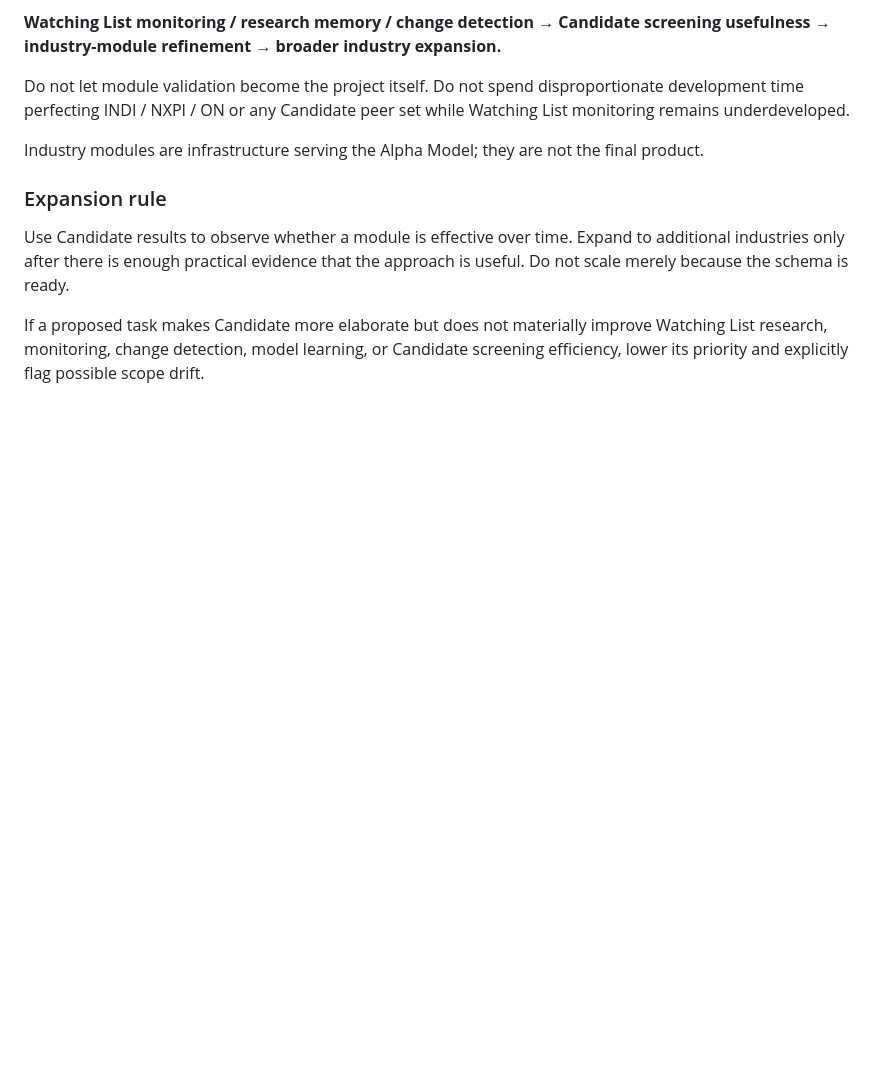
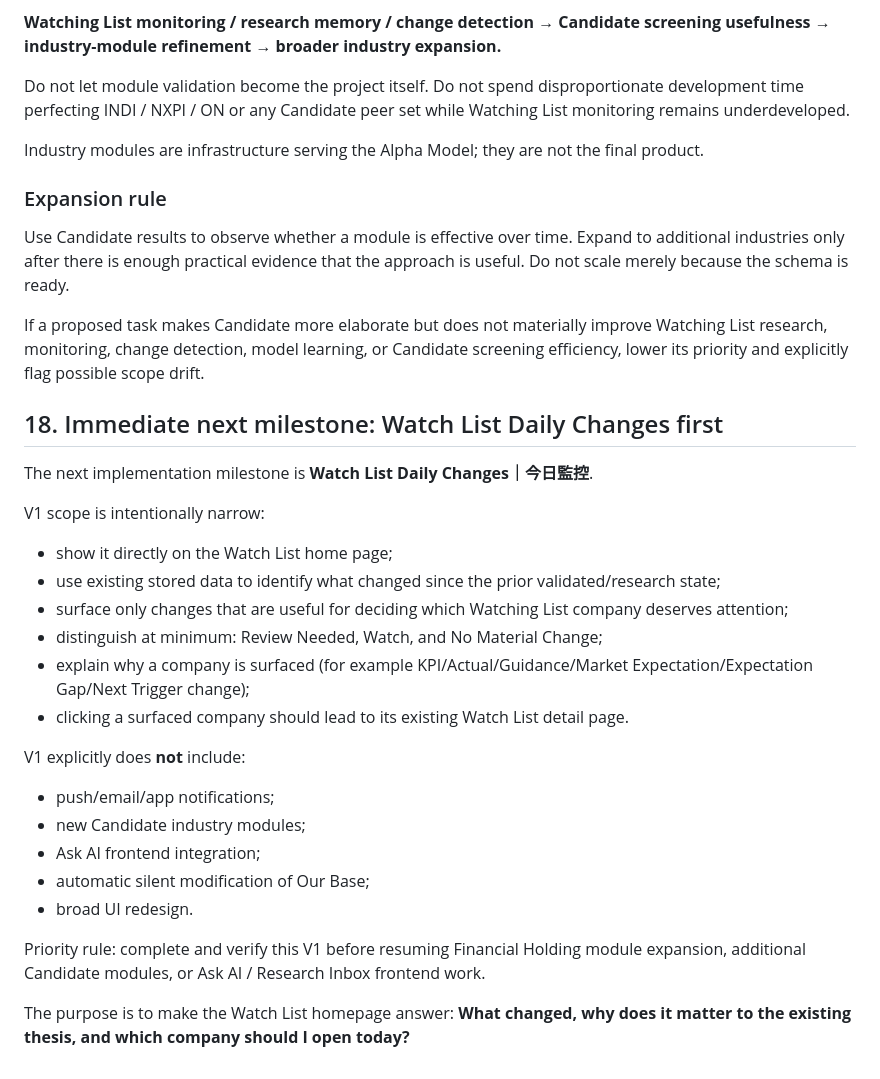
Before and after one commit to kenny17go/alpha-model, a Markdown page: AGENTS.md, the part around the change. Rendered like a GitHub page; blank space fills up the shorter version.

Commit message:
Set Watch List Daily Changes as next milestone

```diff
--- a/AGENTS.md
+++ b/AGENTS.md
@@ -395,3 +395,27 @@ Industry modules are infrastructure serving the Alpha Model; they are not the fi
 Use Candidate results to observe whether a module is effective over time. Expand to additional industries only after there is enough practical evidence that the approach is useful. Do not scale merely because the schema is ready.
 
 If a proposed task makes Candidate more elaborate but does not materially improve Watching List research, monitoring, change detection, model learning, or Candidate screening efficiency, lower its priority and explicitly flag possible scope drift.
+
+
+## 18. Immediate next milestone: Watch List Daily Changes first
+
+The next implementation milestone is **Watch List Daily Changes｜今日監控**.
+
+V1 scope is intentionally narrow:
+- show it directly on the Watch List home page;
+- use existing stored data to identify what changed since the prior validated/research state;
+- surface only changes that are useful for deciding which Watching List company deserves attention;
+- distinguish at minimum: Review Needed, Watch, and No Material Change;
+- explain why a company is surfaced (for example KPI/Actual/Guidance/Market Expectation/Expectation Gap/Next Trigger change);
+- clicking a surfaced company should lead to its existing Watch List detail page.
+
+V1 explicitly does **not** include:
+- push/email/app notifications;
+- new Candidate industry modules;
+- Ask AI frontend integration;
+- automatic silent modification of Our Base;
+- broad UI redesign.
+
+Priority rule: complete and verify this V1 before resuming Financial Holding module expansion, additional Candidate modules, or Ask AI / Research Inbox frontend work.
+
+The purpose is to make the Watch List homepage answer: **What changed, why does it matter to the existing thesis, and which company should I open today?**
```
